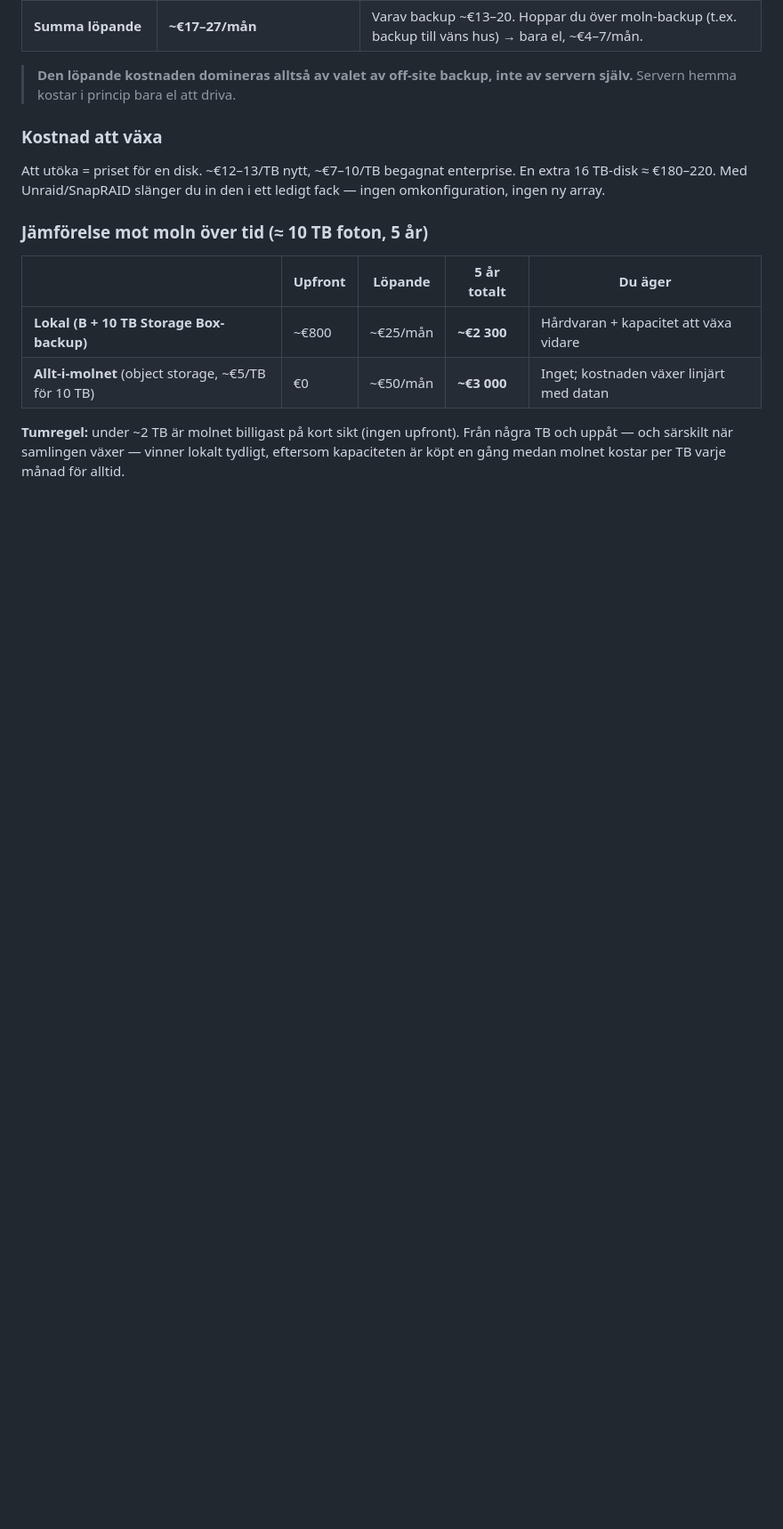
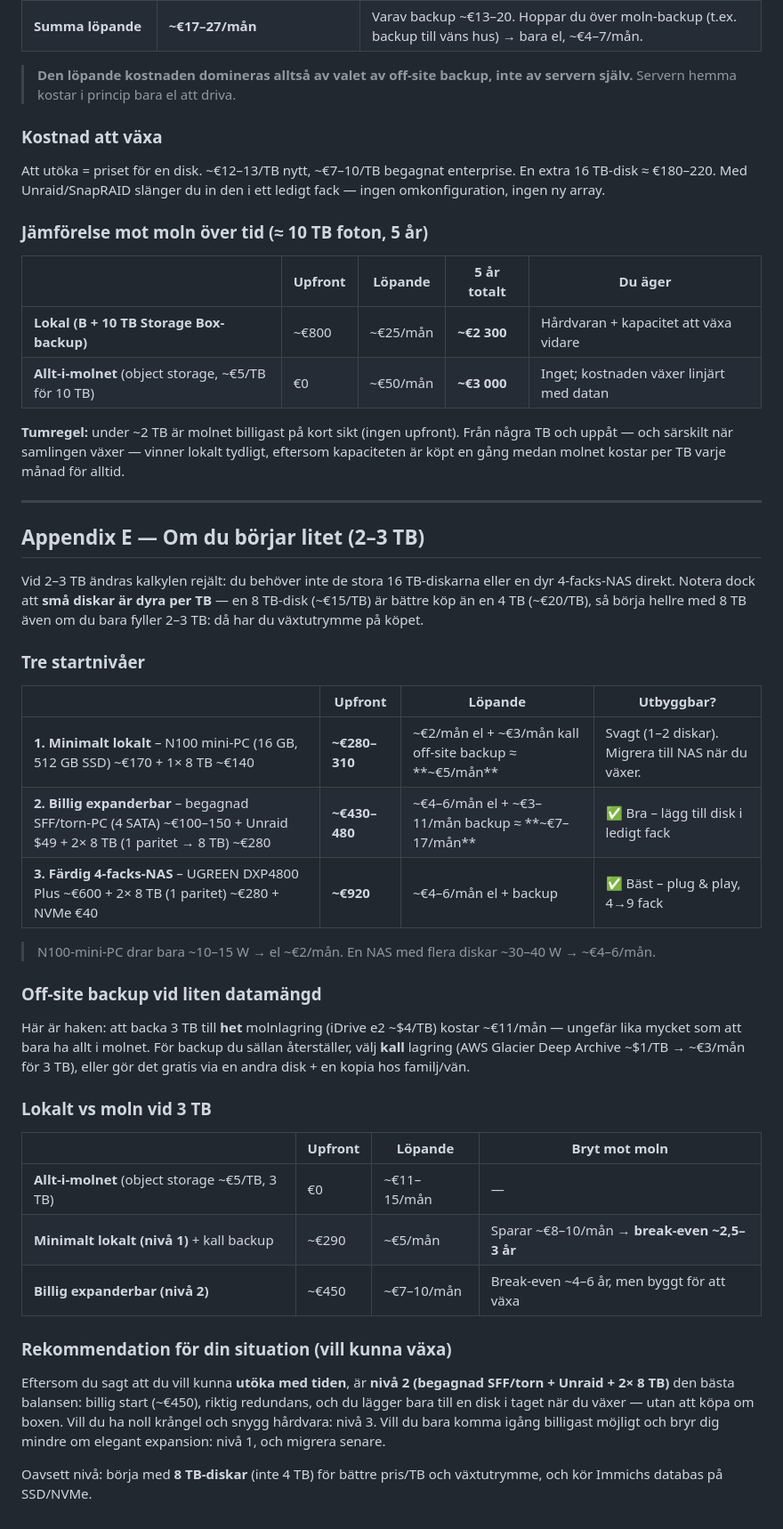
Before and after one commit to henrikamnas/portfolio, a Markdown page: photos-clone-plan.md, the part around the change. Shown at 89% size. Drawn GitHub-style; blank space fills up the shorter version.

Commit message:
add cost breakdown for a 2-3 TB starting point with three tiers
Co-Authored-By: Claude Opus 4.8 (1M context) <noreply@anthropic.com>
Claude-Session: https://claude.ai/code/session_01K1LwBQbsDpSevpSbAqEYv1

```diff
--- a/photos-clone-plan.md
+++ b/photos-clone-plan.md
@@ -294,3 +294,37 @@ Att utöka = priset för en disk. ~€12–13/TB nytt, ~€7–10/TB begagnat en
 | **Allt-i-molnet** (object storage, ~€5/TB för 10 TB) | €0 | ~€50/mån | **~€3 000** | Inget; kostnaden växer linjärt med datan |
 
 **Tumregel:** under ~2 TB är molnet billigast på kort sikt (ingen upfront). Från några TB och uppåt — och särskilt när samlingen växer — vinner lokalt tydligt, eftersom kapaciteten är köpt en gång medan molnet kostar per TB varje månad för alltid.
+
+---
+
+## Appendix E — Om du börjar litet (2–3 TB)
+
+Vid 2–3 TB ändras kalkylen rejält: du behöver inte de stora 16 TB-diskarna eller en dyr 4-facks-NAS direkt. Notera dock att **små diskar är dyra per TB** — en 8 TB-disk (~€15/TB) är bättre köp än en 4 TB (~€20/TB), så börja hellre med 8 TB även om du bara fyller 2–3 TB: då har du växtutrymme på köpet.
+
+### Tre startnivåer
+
+| | Upfront | Löpande | Utbyggbar? |
+|---|---|---|---|
+| **1. Minimalt lokalt** – N100 mini-PC (16 GB, 512 GB SSD) ~€170 + 1× 8 TB ~€140 | **~€280–310** | ~€2/mån el + ~€3/mån kall off-site backup ≈ **~€5/mån** | Svagt (1–2 diskar). Migrera till NAS när du växer. |
+| **2. Billig expanderbar** – begagnad SFF/torn-PC (4 SATA) ~€100–150 + Unraid $49 + 2× 8 TB (1 paritet → 8 TB) ~€280 | **~€430–480** | ~€4–6/mån el + ~€3–11/mån backup ≈ **~€7–17/mån** | ✅ Bra – lägg till disk i ledigt fack |
+| **3. Färdig 4-facks-NAS** – UGREEN DXP4800 Plus ~€600 + 2× 8 TB (1 paritet) ~€280 + NVMe €40 | **~€920** | ~€4–6/mån el + backup | ✅ Bäst – plug & play, 4→9 fack |
+
+> N100-mini-PC drar bara ~10–15 W → el ~€2/mån. En NAS med flera diskar ~30–40 W → ~€4–6/mån.
+
+### Off-site backup vid liten datamängd
+
+Här är haken: att backa 3 TB till **het** molnlagring (iDrive e2 ~$4/TB) kostar ~€11/mån — ungefär lika mycket som att bara ha allt i molnet. För backup du sällan återställer, välj **kall** lagring (AWS Glacier Deep Archive ~$1/TB → ~€3/mån för 3 TB), eller gör det gratis via en andra disk + en kopia hos familj/vän.
+
+### Lokalt vs moln vid 3 TB
+
+| | Upfront | Löpande | Bryt mot moln |
+|---|---|---|---|
+| **Allt-i-molnet** (object storage ~€5/TB, 3 TB) | €0 | ~€11–15/mån | — |
+| **Minimalt lokalt (nivå 1)** + kall backup | ~€290 | ~€5/mån | Sparar ~€8–10/mån → **break-even ~2,5–3 år** |
+| **Billig expanderbar (nivå 2)** | ~€450 | ~€7–10/mån | Break-even ~4–6 år, men byggt för att växa |
+
+### Rekommendation för din situation (vill kunna växa)
+
+Eftersom du sagt att du vill kunna **utöka med tiden**, är **nivå 2 (begagnad SFF/torn + Unraid + 2× 8 TB)** den bästa balansen: billig start (~€450), riktig redundans, och du lägger bara till en disk i taget när du växer — utan att köpa om boxen. Vill du ha noll krångel och snygg hårdvara: nivå 3. Vill du bara komma igång billigast möjligt och bryr dig mindre om elegant expansion: nivå 1, och migrera senare.
+
+Oavsett nivå: börja med **8 TB-diskar** (inte 4 TB) för bättre pris/TB och växtutrymme, och kör Immichs databas på SSD/NVMe.
```
